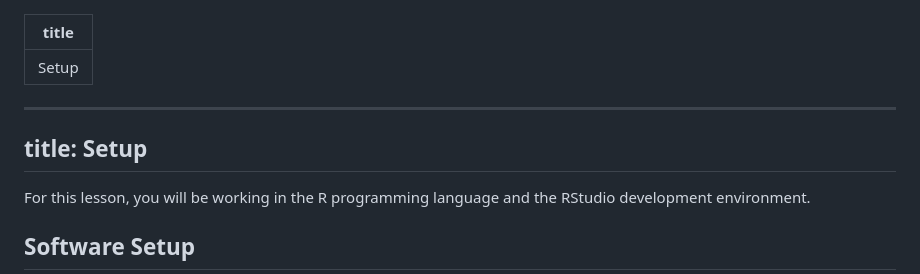
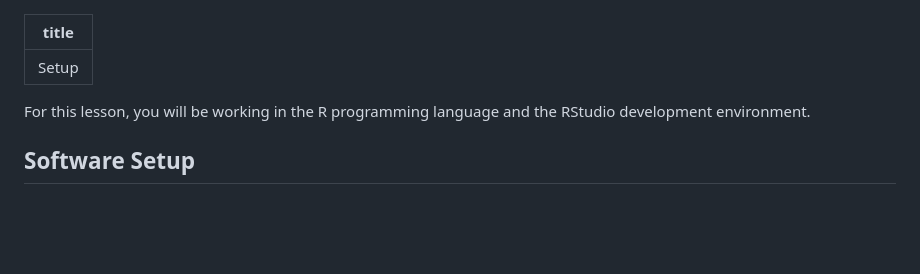
Before and after one commit to asliuyar/translational-omics-AD, a Markdown page: learners/setup.md, the part around the change. Rendered like a GitHub page; blank space fills up the shorter version.

Commit message:
test website build

```diff
--- a/learners/setup.md
+++ b/learners/setup.md
@@ -2,9 +2,6 @@
 title: Setup
 ---
 
----
-title: Setup
----
 For this lesson, you will be working in the R programming language and the
 RStudio development environment.
 
```
